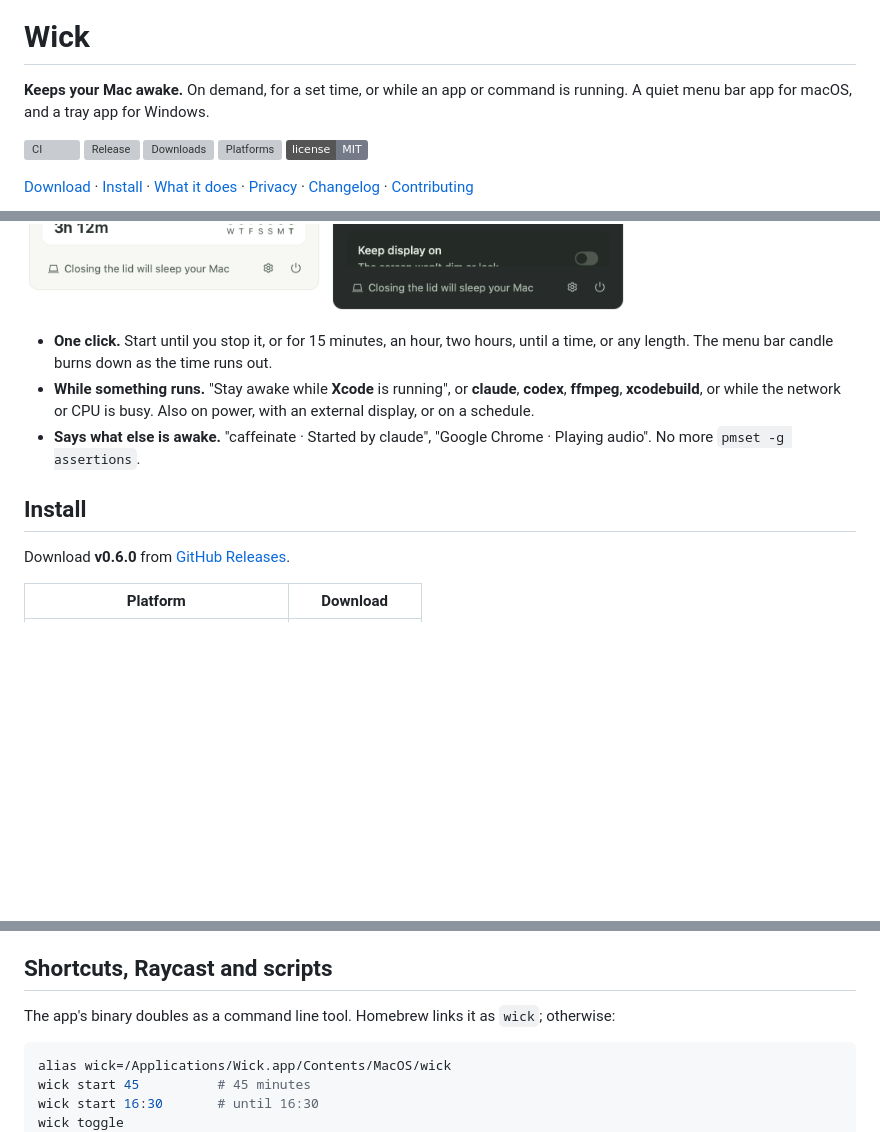
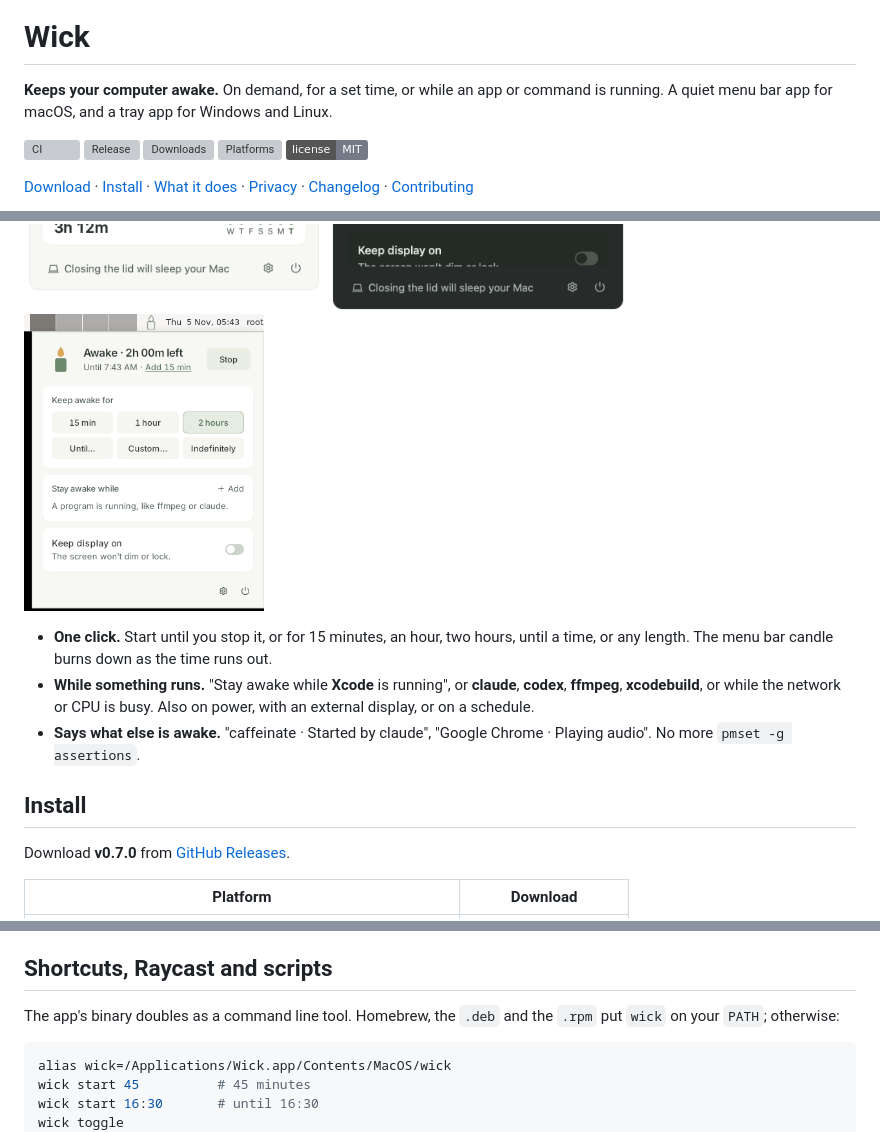
Before and after one commit to Abulkosim/wick, a Markdown page: README.md, 3 parts joined by grey strips. Rendered like a GitHub page; pictures changed too: docs/images/linux-xfce.png (added); badges without logos; blank space fills up the shorter version; grey boxes are pictures that could not be loaded.

````diff
--- a/README.md
+++ b/README.md
@@ -2,7 +2,7 @@
 
 # Wick
 
-**Keeps your Mac awake.** On demand, for a set time, or while an app or command is running. A quiet menu bar app for macOS, and a tray app for Windows.
+**Keeps your computer awake.** On demand, for a set time, or while an app or command is running. A quiet menu bar app for macOS, and a tray app for Windows and Linux.
 
 [![CI](https://github.com/Abulkosim/wick/actions/workflows/ci.yml/badge.svg)](https://github.com/Abulkosim/wick/actions/workflows/ci.yml)
 [![Release](https://img.shields.io/github/v/release/Abulkosim/wick)](https://github.com/Abulkosim/wick/releases/latest)
@@ -15,6 +15,7 @@
 <p>
   <img src="docs/images/popover-light.png" alt="Wick awake while the network is busy, with network and CPU triggers and 3h 12m awake today" width="300" />
   <img src="docs/images/others-dark.png" alt="Wick in dark mode listing caffeinate, Google Chrome and zoom.us as also keeping the Mac awake" width="300" />
+  <img src="docs/images/linux-xfce.png" alt="Wick on Linux: the popover under the candle in an Xfce panel, awake for two hours" width="240" />
 </p>
 
 - **One click.** Start until you stop it, or for 15 minutes, an hour, two hours, until a time, or any length. The menu bar candle burns down as the time runs out.
@@ -23,7 +24,7 @@
 
 ## Install
 
-Download **v0.6.0** from [GitHub Releases](https://github.com/Abulkosim/wick/releases/latest).
+Download **v0.7.0** from [GitHub Releases](https://github.com/Abulkosim/wick/releases/latest).
 
 | Platform | Download |
 | --- | --- |
@@ -89,7 +94,7 @@ Wick has no closed-lid mode on purpose. Keeping a closed Mac awake without an ex
 
 ## Shortcuts, Raycast and scripts
 
-The app's binary doubles as a command line tool. Homebrew links it as `wick`; otherwise:
+The app's binary doubles as a command line tool. Homebrew, the `.deb` and the `.rpm` put `wick` on your `PATH`; otherwise:
 
 ```sh
 alias wick=/Applications/Wick.app/Contents/MacOS/wick
````
Also changed, not shown: other parts of README.md (+9 -3 lines), CHANGELOG.md (+1 -0 lines), changelogs/v0.7.0.md (added, +9 -0 lines), docs/plan.md (+6 -3 lines), 5 other files.
